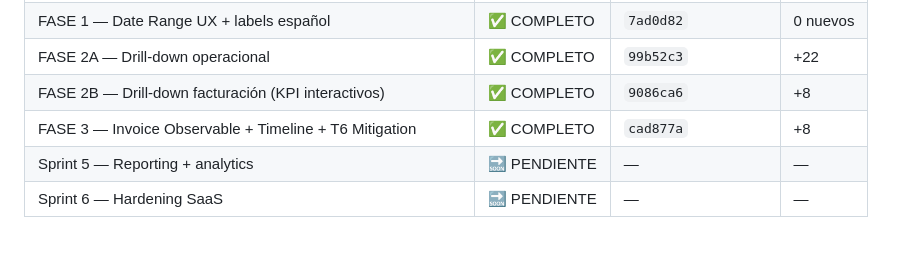
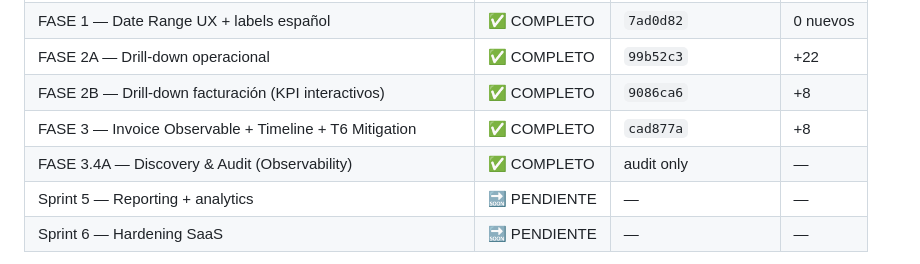
Before and after one commit to Sublian/nexus-oms-django, a Markdown page: docs/resume.md, the part around the change. Drawn GitHub-style.

```diff
--- a/docs/resume.md
+++ b/docs/resume.md
@@ -20,6 +20,7 @@
 | FASE 2A — Drill-down operacional | ✅ COMPLETO | `99b52c3` | +22 |
 | FASE 2B — Drill-down facturación (KPI interactivos) | ✅ COMPLETO | `9086ca6` | +8 |
 | FASE 3 — Invoice Observable + Timeline + T6 Mitigation | ✅ COMPLETO | `cad877a` | +8 |
+| FASE 3.4A — Discovery & Audit (Observability) | ✅ COMPLETO | audit only | — |
 | Sprint 5 — Reporting + analytics | 🔜 PENDIENTE | — | — |
 | Sprint 6 — Hardening SaaS | 🔜 PENDIENTE | — | — |
 
```
Also changed, not shown: docs/discovery_report_phase_3_4a.md (added, +437 -0 lines), resume.md (+20 -1 lines).
